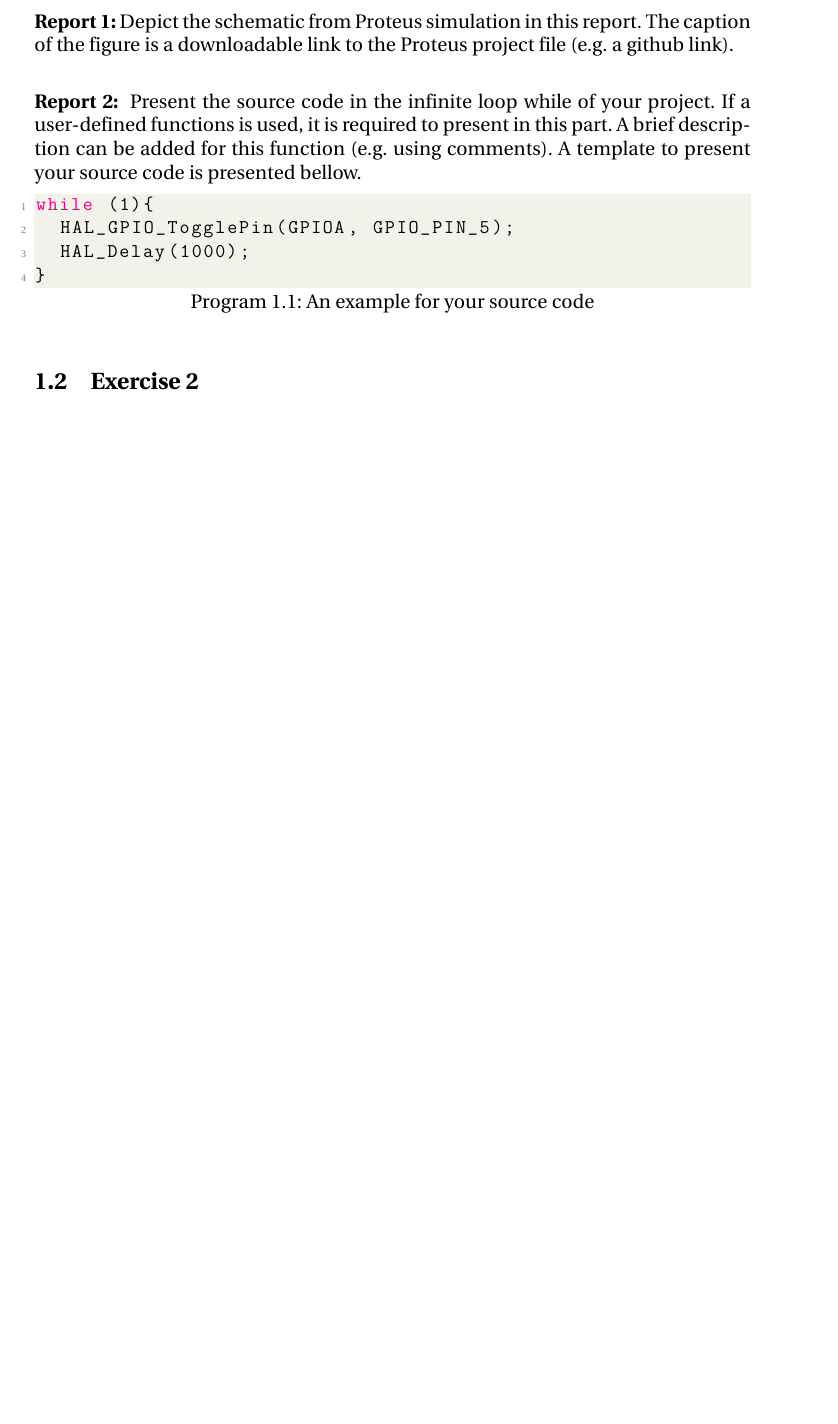
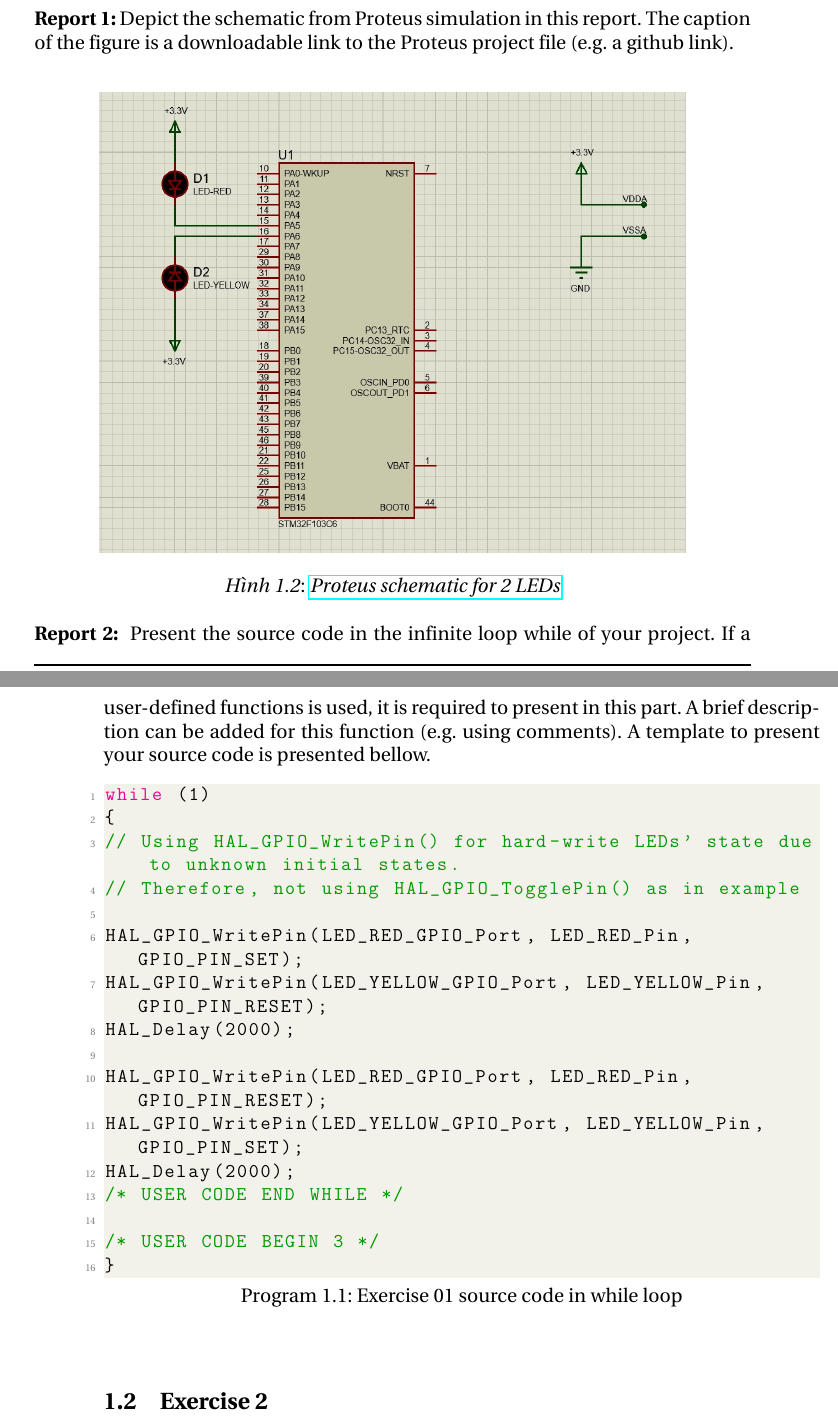
Before and after one commit to Lmonk555/lab01_micro_process_control, a LaTeX thesis (latex/main.tex, which reads latex/source/content/bai_1.tex): part of page 10 of 13 before the commit and two parts of pages 10 and 11 of 14 after it, the two joined at a grey line, cut so that both start at the same text, the shorter picture padded with empty space. Compiled offline with pdfLaTeX.

Commit message:
Add ex01 Proteus files.

```diff
--- a/latex/source/content/bai_1.tex
+++ b/latex/source/content/bai_1.tex
@@ -15,12 +15,31 @@ In this exercise, the status of two LEDs are switched every 2 seconds, as demons
 
 \textbf{Report 1: }Depict the schematic from Proteus simulation in this report. The caption of the figure is a downloadable link to the Proteus project file (e.g. a github link).\\
 
+\begin{figure}[!htp]
+    \centering
+    \includegraphics[width=5in]{source/picture/schematic_ex01.jpg}
+    \caption{\href{https://github.com/Lmonk555/lab01_micro_process_control/blob/8d04aa0534fb3de1aa49ddf4db8511397b236556/Proteus8/lab_01.hex}{\textit{Proteus schematic for 2 LEDs}}}
+    \label{schematic_ex01}
+\end{figure}
+
 \textbf{Report 2: } Present the source code in the infinite loop while of your project. If a user-defined functions is used, it is required to present in this part. A brief description can be added for this function (e.g. using comments). A template to present your source code is presented bellow.
 
-\begin{lstlisting}[caption=An example for your source code]
-while (1){
-	HAL_GPIO_TogglePin(GPIOA, GPIO_PIN_5);
-	HAL_Delay(1000);
+\begin{lstlisting}[caption=Exercise 01 source code in while loop]
+while (1)
+{
+// Using HAL_GPIO_WritePin() for hard-write LEDs' state due to unknown initial states.
+// Therefore, not using HAL_GPIO_TogglePin() as in example
+
+HAL_GPIO_WritePin(LED_RED_GPIO_Port, LED_RED_Pin, GPIO_PIN_SET);
+HAL_GPIO_WritePin(LED_YELLOW_GPIO_Port, LED_YELLOW_Pin, GPIO_PIN_RESET);
+HAL_Delay(2000);
+
+HAL_GPIO_WritePin(LED_RED_GPIO_Port, LED_RED_Pin, GPIO_PIN_RESET);
+HAL_GPIO_WritePin(LED_YELLOW_GPIO_Port, LED_YELLOW_Pin, GPIO_PIN_SET);
+HAL_Delay(2000);
+/* USER CODE END WHILE */
+
+/* USER CODE BEGIN 3 */
 }
 \end{lstlisting}
 
```
Also changed, not shown: latex/main.tex (+2 -1 lines), latex/source/content/contents.tex (+1 -1 lines), main_code/ex01.txt (+1 -0 lines), latex/main.pdf, latex/source/picture/schematic_ex01.jpg (renamed from pictures/schematic_ex01.jpg), 9 other files.
